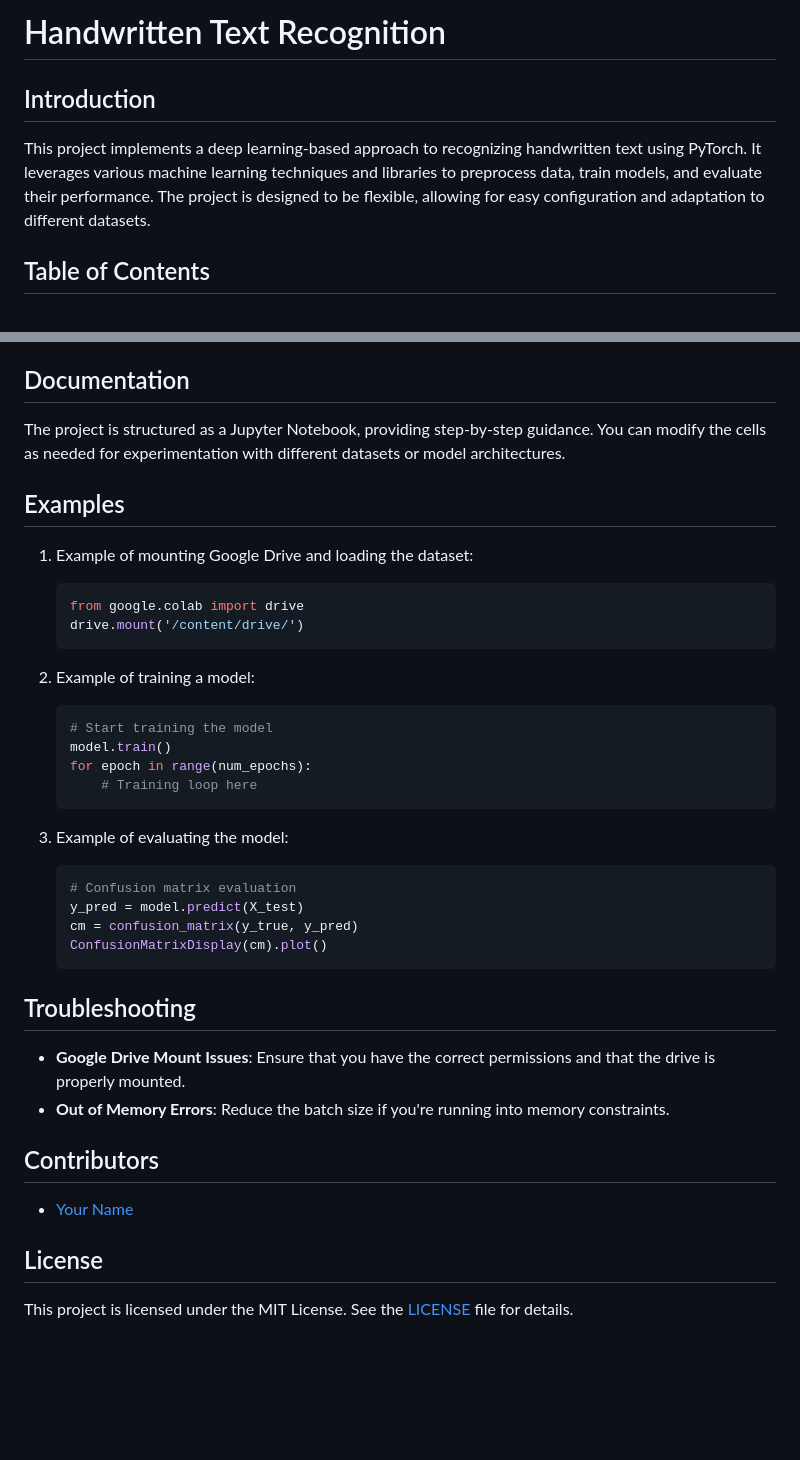
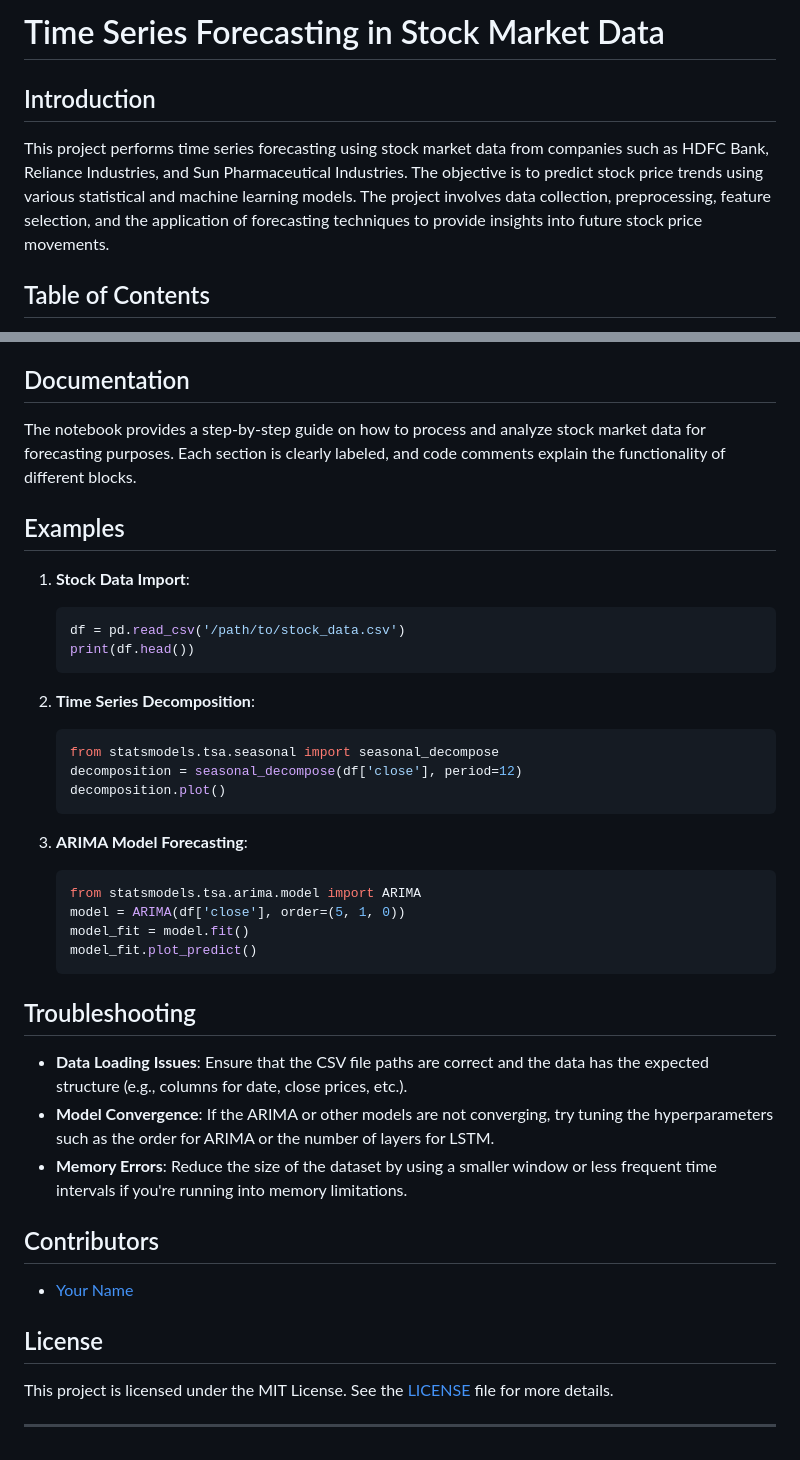
Before and after one commit to sijothomas97/stock-market-forecasting, a Markdown page: README.md, 2 parts joined by grey strips. GitHub-like rendering; blank space fills up the shorter version.

````diff
--- a/README.md
+++ b/README.md
@@ -1,7 +1,7 @@
-# Handwritten Text Recognition
+# Time Series Forecasting in Stock Market Data
 
 ## Introduction
-This project implements a deep learning-based approach to recognizing handwritten text using PyTorch. It leverages various machine learning techniques and libraries to preprocess data, train models, and evaluate their performance. The project is designed to be flexible, allowing for easy configuration and adaptation to different datasets.
+This project performs time series forecasting using stock market data from companies such as HDFC Bank, Reliance Industries, and Sun Pharmaceutical Industries. The objective is to predict stock price trends using various statistical and machine learning models. The project involves data collection, preprocessing, feature selection, and the application of forecasting techniques to provide insights into future stock price movements.
 
 ## Table of Contents
 - [Introduction](#introduction)
@@ -77,36 +85,38 @@ You can adjust the following parameters within the notebook:
 
 ## Documentation
-The project is structured as a Jupyter Notebook, providing step-by-step guidance. You can modify the cells as needed for experimentation with different datasets or model architectures.
+The notebook provides a step-by-step guide on how to process and analyze stock market data for forecasting purposes. Each section is clearly labeled, and code comments explain the functionality of different blocks.
 
 ## Examples
-1. Example of mounting Google Drive and loading the dataset:
+1. **Stock Data Import**:
    ```python
-   from google.colab import drive
-   drive.mount('/content/drive/')
+   df = pd.read_csv('/path/to/stock_data.csv')
+   print(df.head())
    ```
 
-2. Example of training a model:
+2. **Time Series Decomposition**:
    ```python
-   # Start training the model
-   model.train()
-   for epoch in range(num_epochs):
-       # Training loop here
+   from statsmodels.tsa.seasonal import seasonal_decompose
+   decomposition = seasonal_decompose(df['close'], period=12)
+   decomposition.plot()
    ```
 
-3. Example of evaluating the model:
+3. **ARIMA Model Forecasting**:
    ```python
-   # Confusion matrix evaluation
-   y_pred = model.predict(X_test)
-   cm = confusion_matrix(y_true, y_pred)
-   ConfusionMatrixDisplay(cm).plot()
+   from statsmodels.tsa.arima.model import ARIMA
+   model = ARIMA(df['close'], order=(5, 1, 0))
+   model_fit = model.fit()
+   model_fit.plot_predict()
    ```
 
 ## Troubleshooting
-- **Google Drive Mount Issues**: Ensure that you have the correct permissions and that the drive is properly mounted.
-- **Out of Memory Errors**: Reduce the batch size if you're running into memory constraints.
+- **Data Loading Issues**: Ensure that the CSV file paths are correct and the data has the expected structure (e.g., columns for date, close prices, etc.).
+- **Model Convergence**: If the ARIMA or other models are not converging, try tuning the hyperparameters such as the order for ARIMA or the number of layers for LSTM.
+- **Memory Errors**: Reduce the size of the dataset by using a smaller window or less frequent time intervals if you're running into memory limitations.
 
 ## Contributors
 - [Your Name](https://github.com/your-username)
 
 ## License
-This project is licensed under the MIT License. See the [LICENSE](LICENSE) file for details.
+This project is licensed under the MIT License. See the [LICENSE](LICENSE) file for more details.
+
+---
````
Also changed, not shown: other parts of README.md (+40 -32 lines).
